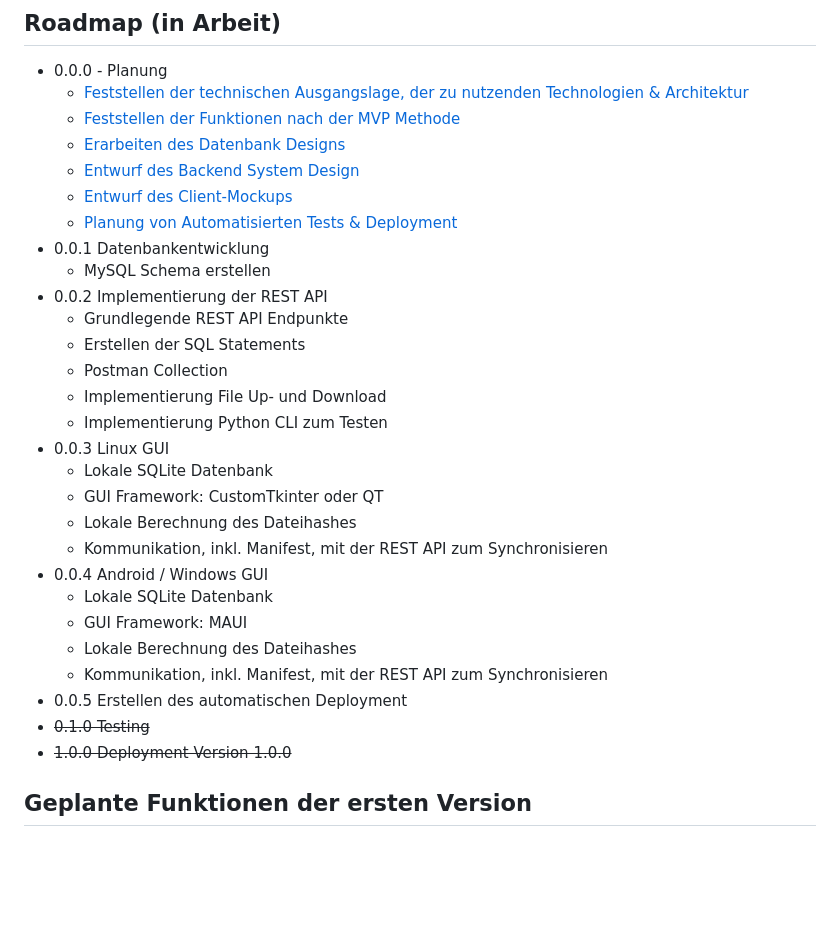
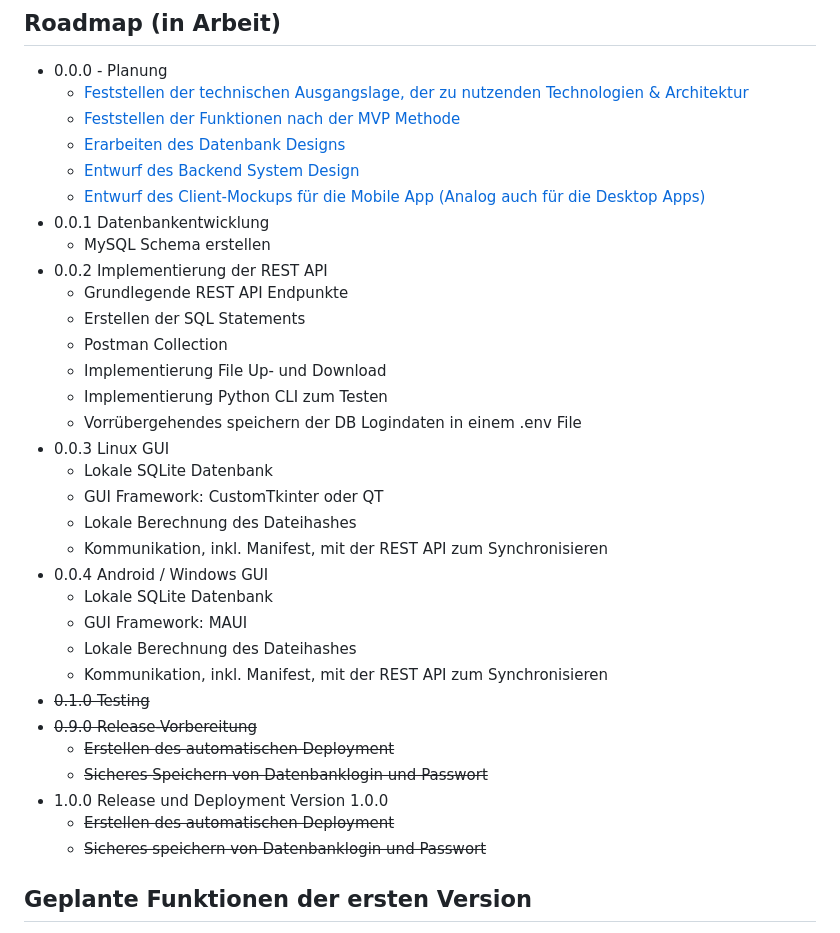
Before and after one commit to Sympa1/project_sleipnir-data_sync, a Markdown page: README.md, the part around the change. GitHub-like rendering; blank space fills up the shorter version.

Commit message:
Update der Phasen, in der README.md.

```diff
--- a/README.md
+++ b/README.md
@@ -15,8 +15,7 @@ Mein Hauptentwicklungssystem ist Manjaro (Linux), wobei die Android App aller vo
     - [Feststellen der Funktionen nach der MVP Methode](Docs/grundlegende_funktionen.md)
     - [Erarbeiten des Datenbank Designs](Docs/datenbank_design.md)
     - [Entwurf des Backend System Design](Docs/backend_system_design.md)
-    - [Entwurf des Client-Mockups](https://github.com/Sympa1/project_sleipnir-data_sync/blob/master/Docs/android_mokup_2.png)
-    - [Planung von Automatisierten Tests & Deployment](Docs/cicd.md)
+    - [Entwurf des Client-Mockups für die Mobile App (Analog auch für die Desktop Apps)](https://github.com/Sympa1/project_sleipnir-data_sync/blob/master/Docs/android_mokup_2.png)
 - 0.0.1 Datenbankentwicklung
     - MySQL Schema erstellen
 - 0.0.2 Implementierung der REST API
@@ -25,6 +24,7 @@ Mein Hauptentwicklungssystem ist Manjaro (Linux), wobei die Android App aller vo
     - Postman Collection
     - Implementierung File Up- und Download
     - Implementierung Python CLI zum Testen
+    - Vorrübergehendes speichern der DB Logindaten in einem .env File
 - 0.0.3 Linux GUI
     - Lokale SQLite Datenbank
     - GUI Framework: CustomTkinter oder QT
@@ -35,9 +35,13 @@ Mein Hauptentwicklungssystem ist Manjaro (Linux), wobei die Android App aller vo
     - GUI Framework: MAUI
     - Lokale Berechnung des Dateihashes
     - Kommunikation, inkl. Manifest, mit der REST API zum Synchronisieren
-- 0.0.5 Erstellen des automatischen Deployment
 - ~~0.1.0 Testing~~
-- ~~1.0.0 Deployment Version 1.0.0~~
+- ~~0.9.0 Release-Vorbereitung~~
+    - ~~Erstellen des automatischen Deployment~~
+    - ~~Sicheres Speichern von Datenbanklogin und Passwort~~
+- 1.0.0 Release und Deployment Version 1.0.0
+  - ~~Erstellen des automatischen Deployment~~
+  - ~~Sicheres speichern von Datenbanklogin und Passwort~~
 ## Geplante Funktionen der ersten Version
 - Ausgewähltes Verzeichnis wird synchronisiert
 - Basis REST API **ohne** Authentifizierung
```
Also changed, not shown: Docs/cicd.md (deleted, +0 -1 lines), Docs/client_mockup.md (deleted, +0 -5 lines).
